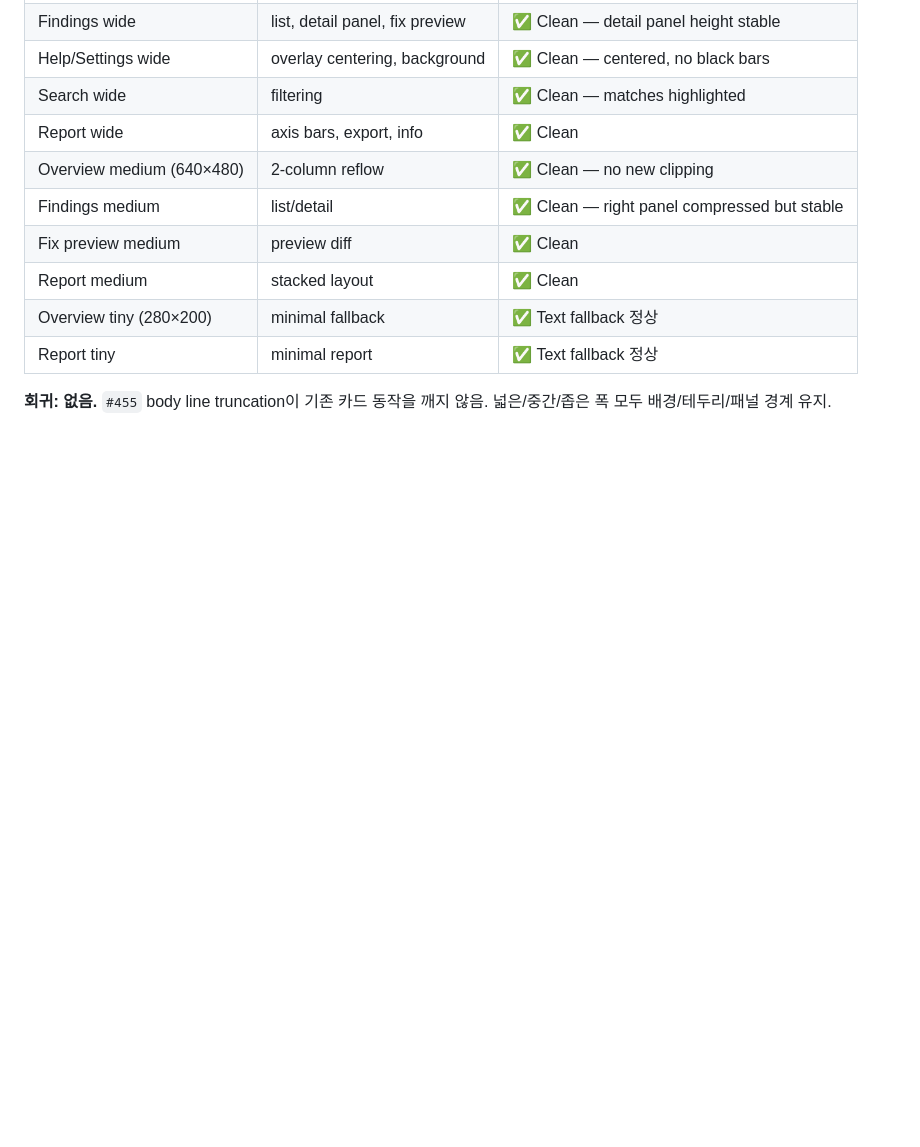
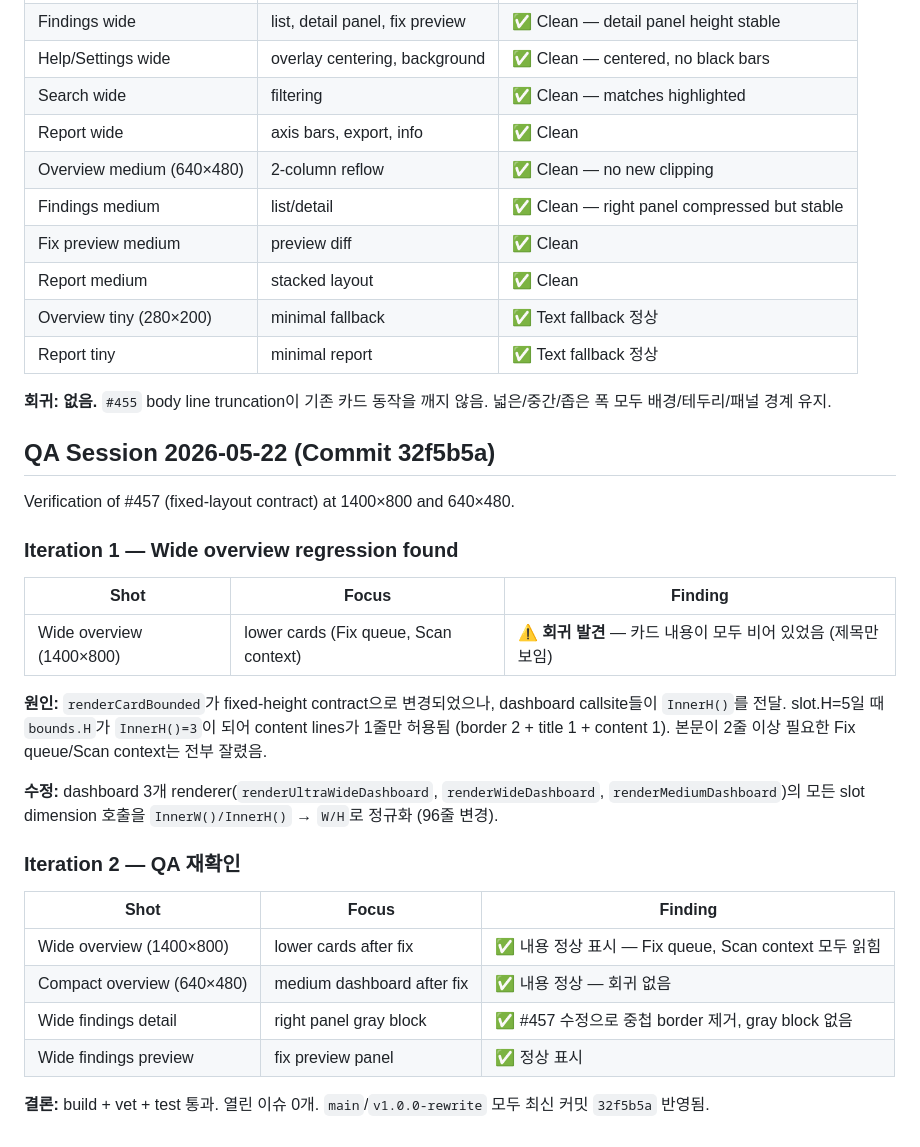
Before and after one commit to seolcu/hostveil, a Markdown page: AGENTS.md, the part around the change. Rendered like a GitHub page; blank space fills up the shorter version.

Commit message:
AGENTS.md: record #457 QA session (regression found and fixed)

```diff
--- a/AGENTS.md
+++ b/AGENTS.md
@@ -637,3 +637,28 @@ Verification of #455 (renderer card height enforcement) at 1400×800, 640×480,
 | Report tiny | minimal report | ✅ Text fallback 정상 |
 
 **회귀: 없음.** `#455` body line truncation이 기존 카드 동작을 깨지 않음. 넓은/중간/좁은 폭 모두 배경/테두리/패널 경계 유지.
+
+## QA Session 2026-05-22 (Commit 32f5b5a)
+
+Verification of #457 (fixed-layout contract) at 1400×800 and 640×480.
+
+### Iteration 1 — Wide overview regression found
+
+| Shot | Focus | Finding |
+|------|-------|---------|
+| Wide overview (1400×800) | lower cards (Fix queue, Scan context) | ⚠️ **회귀 발견** — 카드 내용이 모두 비어 있었음 (제목만 보임) |
+
+**원인:** `renderCardBounded`가 fixed-height contract으로 변경되었으나, dashboard callsite들이 `InnerH()`를 전달. slot.H=5일 때 `bounds.H`가 `InnerH()=3`이 되어 content lines가 1줄만 허용됨 (border 2 + title 1 + content 1). 본문이 2줄 이상 필요한 Fix queue/Scan context는 전부 잘렸음.
+
+**수정:** dashboard 3개 renderer(`renderUltraWideDashboard`, `renderWideDashboard`, `renderMediumDashboard`)의 모든 slot dimension 호출을 `InnerW()/InnerH()` → `W/H`로 정규화 (96줄 변경).
+
+### Iteration 2 — QA 재확인
+
+| Shot | Focus | Finding |
+|------|-------|---------|
+| Wide overview (1400×800) | lower cards after fix | ✅ 내용 정상 표시 — Fix queue, Scan context 모두 읽힘 |
+| Compact overview (640×480) | medium dashboard after fix | ✅ 내용 정상 — 회귀 없음 |
+| Wide findings detail | right panel gray block | ✅ #457 수정으로 중첩 border 제거, gray block 없음 |
+| Wide findings preview | fix preview panel | ✅ 정상 표시 |
+
+**결론:** build + vet + test 통과. 열린 이슈 0개. `main`/`v1.0.0-rewrite` 모두 최신 커밋 `32f5b5a` 반영됨.
```
